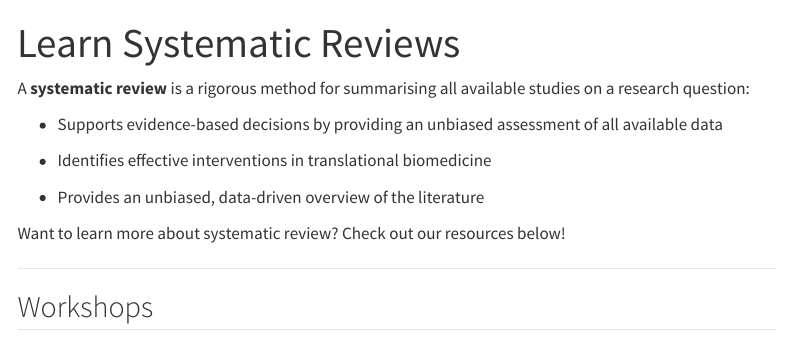
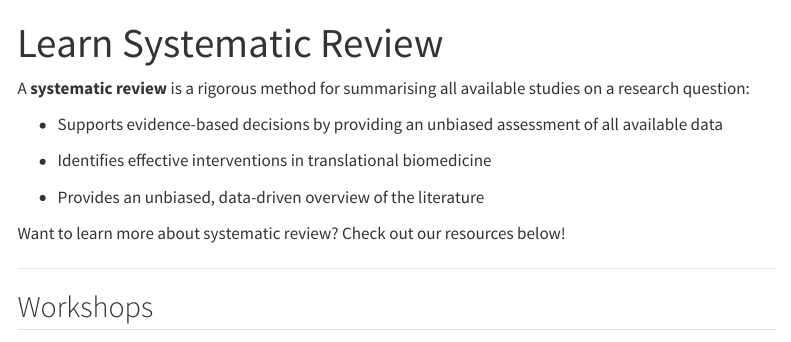
Before and after one commit to camaradesberlin/cores-hub, a Quarto document (learn.qmd): the page in a window 1100 px wide, from its top. Rendered offline with R 4.5, knitr and Pandoc in place of Quarto, with nearby package versions; menus at the side of the page are left out.

Commit message:
Learn SR instead of Learn SRs

```diff
--- a/learn.qmd
+++ b/learn.qmd
@@ -1,5 +1,5 @@
 ---
-title: "Learn Systematic Reviews"
+title: "Learn Systematic Review"
 format: html
 sidebar: SR
 ---
```
Also changed, not shown: docs/search.json, 17 other files.
